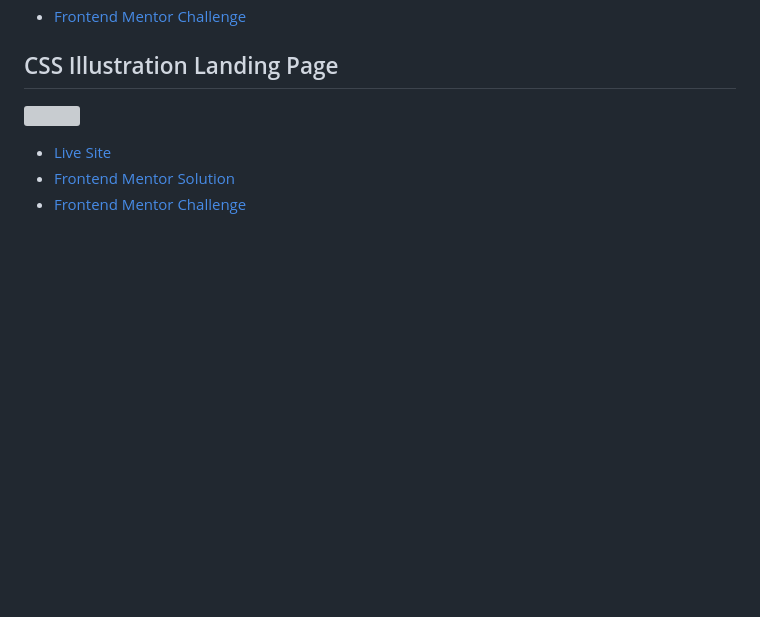
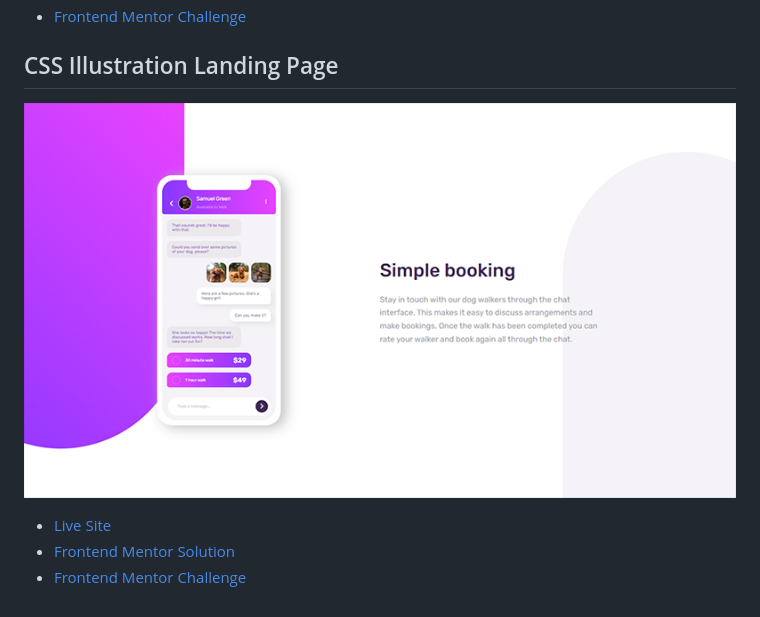
Before and after one commit to jacqueschuis/frontend-mentor, a Markdown page: README.md, the part around the change. Rendered like a GitHub page; pictures changed too: css-illustration/screenshot.PNG (added); blank space fills up the shorter version; grey boxes are pictures that could not be loaded.

Commit message:
finished css illustration project by editing properties to make responsive, updated README

```diff
--- a/README.md
+++ b/README.md
@@ -11,7 +11,7 @@
 - [Frontend Mentor Challenge](https://www.frontendmentor.io/challenges/age-calculator-app-dF9DFFpj-Q)
 
 ## CSS Illustration Landing Page
-![]()
+![](./css-illustration/screenshot.PNG)
 - [Live Site](https://frontend-mentor-css-illustration.vercel.app/)
 - [Frontend Mentor Solution](#)
 - [Frontend Mentor Challenge](https://www.frontendmentor.io/challenges/chat-app-css-illustration-O5auMkFqY)
```
Also changed, not shown: 2 other files.
